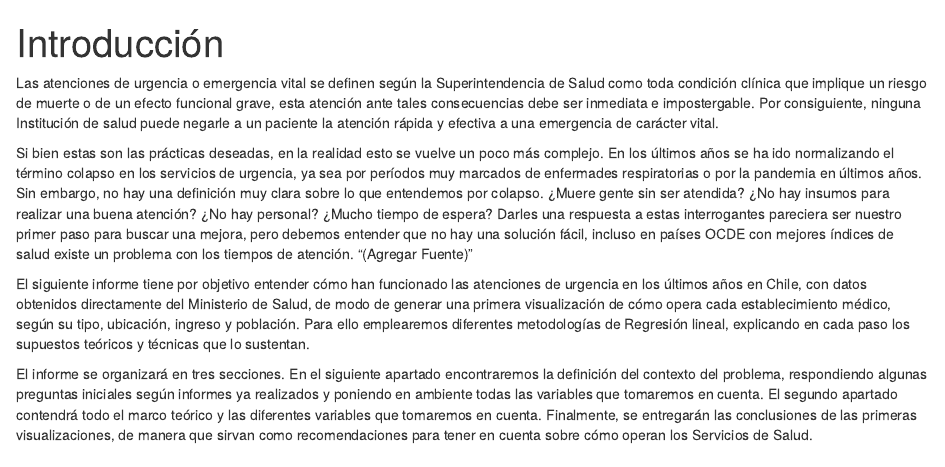
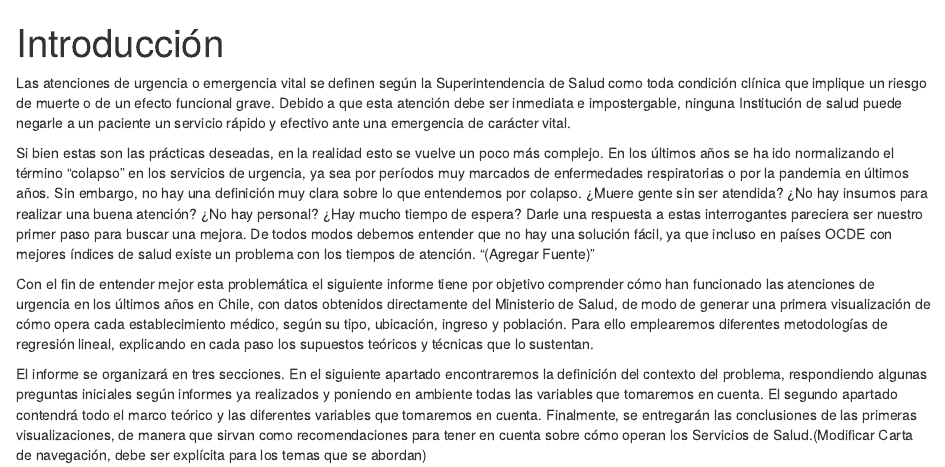
Before and after one commit to plciani/ProyectoLET0010, an R Markdown document (Productos/Introduccion.Rmd): the page in a window 1100 px wide, from its top. The pictures show the output file Productos/Introduccion.html that the author committed with the source, opened offline.

Commit message:
Mejora previa introducción

````diff
--- a/Productos/Introduccion.Rmd
+++ b/Productos/Introduccion.Rmd
@@ -7,10 +7,10 @@ output: html_document
 knitr::opts_chunk$set(echo = TRUE)
 ```
 
-Las atenciones de urgencia o emergencia vital se definen según la Superintendencia de Salud como toda condición clínica que implique un riesgo de muerte o de un efecto funcional grave, esta atención ante tales consecuencias debe ser inmediata e impostergable. Por consiguiente, ninguna Institución de salud puede negarle a un paciente la atención rápida y efectiva a una emergencia de carácter vital.
+Las atenciones de urgencia o emergencia vital se definen según la Superintendencia de Salud como toda condición clínica que implique un riesgo de muerte o de un efecto funcional grave. Debido a que esta atención debe ser inmediata e impostergable, ninguna Institución de salud puede negarle a un paciente un servicio rápido y efectivo ante una emergencia de carácter vital.
 
-Si bien estas son las prácticas deseadas, en la realidad esto se vuelve un poco más complejo. En los últimos años se ha ido normalizando el término colapso en los servicios de urgencia, ya sea por períodos muy marcados de enfermades respiratorias o por la pandemia en últimos años. Sin embargo, no hay una definición muy clara sobre lo que entendemos por colapso. ¿Muere gente sin ser atendida? ¿No hay insumos para realizar una buena atención? ¿No hay personal? ¿Mucho tiempo de espera? Darles una respuesta a estas interrogantes pareciera ser nuestro primer paso para buscar una mejora, pero debemos entender que no hay una solución fácil, incluso en países OCDE con mejores índices de salud existe un problema con los tiempos de atención. "(Agregar Fuente)"
+Si bien estas son las prácticas deseadas, en la realidad esto se vuelve un poco más complejo. En los últimos años se ha ido normalizando el término "colapso" en los servicios de urgencia, ya sea por períodos muy marcados de enfermedades respiratorias o por la pandemia en últimos años. Sin embargo, no hay una definición muy clara sobre lo que entendemos por colapso. ¿Muere gente sin ser atendida? ¿No hay insumos para realizar una buena atención? ¿No hay personal? ¿Hay mucho tiempo de espera? Darle una respuesta a estas interrogantes pareciera ser nuestro primer paso para buscar una mejora. De todos modos debemos entender que no hay una solución fácil, ya que incluso en países OCDE con mejores índices de salud existe un problema con los tiempos de atención. "(Agregar Fuente)"
 
-El siguiente informe tiene por objetivo entender cómo han funcionado las atenciones de urgencia en los últimos años en Chile, con datos obtenidos directamente del Ministerio de Salud, de modo de generar una primera visualización de cómo opera cada establecimiento médico, según su tipo, ubicación, ingreso y población. Para ello emplearemos diferentes metodologías de Regresión lineal, explicando en cada paso los supuestos teóricos y técnicas que lo sustentan.
+Con el fin de entender mejor esta problemática el siguiente informe tiene por objetivo comprender cómo han funcionado las atenciones de urgencia en los últimos años en Chile, con datos obtenidos directamente del Ministerio de Salud, de modo de generar una primera visualización de cómo opera cada establecimiento médico, según su tipo, ubicación, ingreso y población. Para ello emplearemos diferentes metodologías de regresión lineal, explicando en cada paso los supuestos teóricos y técnicas que lo sustentan.
 
-El informe se organizará en tres secciones. En el siguiente apartado encontraremos la definición del contexto del problema, respondiendo algunas preguntas iniciales según informes ya realizados y poniendo en ambiente todas las variables que tomaremos en cuenta. El segundo apartado contendrá todo el marco teórico y las diferentes variables que tomaremos en cuenta. Finalmente, se entregarán las conclusiones de las primeras visualizaciones, de manera que sirvan como recomendaciones para tener en cuenta sobre cómo operan los Servicios de Salud.
+El informe se organizará en tres secciones. En el siguiente apartado encontraremos la definición del contexto del problema, respondiendo algunas preguntas iniciales según informes ya realizados y poniendo en ambiente todas las variables que tomaremos en cuenta. El segundo apartado contendrá todo el marco teórico y las diferentes variables que tomaremos en cuenta. Finalmente, se entregarán las conclusiones de las primeras visualizaciones, de manera que sirvan como recomendaciones para tener en cuenta sobre cómo operan los Servicios de Salud.(Modificar Carta de navegación, debe ser explícita para los temas que se abordan)
````
Also changed, not shown: Productos/Introduccion.html.
